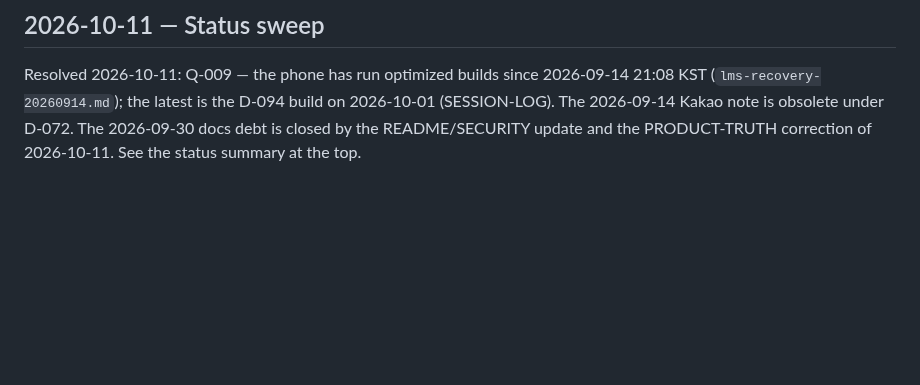
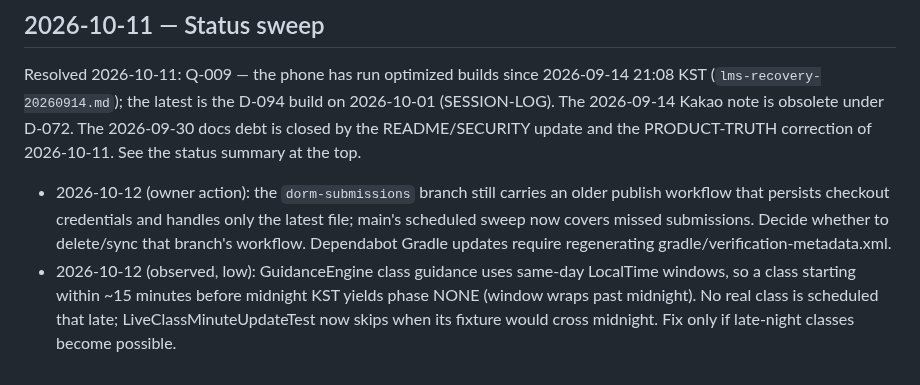
Before and after one commit to winter1l/DimaNow, a Markdown page: memory/OPEN-QUESTIONS.md, the part around the change. GitHub-like rendering; blank space fills up the shorter version.

```diff
--- a/memory/OPEN-QUESTIONS.md
+++ b/memory/OPEN-QUESTIONS.md
@@ -101,3 +101,5 @@ Resolved 2026-10-11: Worker deployed from repo (active 32e9b5a5), migration 0002
 
 ## 2026-10-11 — Status sweep
 Resolved 2026-10-11: Q-009 — the phone has run optimized builds since 2026-09-14 21:08 KST (`lms-recovery-20260914.md`); the latest is the D-094 build on 2026-10-01 (SESSION-LOG). The 2026-09-14 Kakao note is obsolete under D-072. The 2026-09-30 docs debt is closed by the README/SECURITY update and the PRODUCT-TRUTH correction of 2026-10-11. See the status summary at the top.
+- 2026-10-12 (owner action): the `dorm-submissions` branch still carries an older publish workflow that persists checkout credentials and handles only the latest file; main's scheduled sweep now covers missed submissions. Decide whether to delete/sync that branch's workflow. Dependabot Gradle updates require regenerating gradle/verification-metadata.xml.
+- 2026-10-12 (observed, low): GuidanceEngine class guidance uses same-day LocalTime windows, so a class starting within ~15 minutes before midnight KST yields phase NONE (window wraps past midnight). No real class is scheduled that late; LiveClassMinuteUpdateTest now skips when its fixture would cross midnight. Fix only if late-night classes become possible.
```
Also changed, not shown: memory/DECISIONS.md (+6 -0 lines), memory/SESSION-LOG.md (+4 -0 lines).
